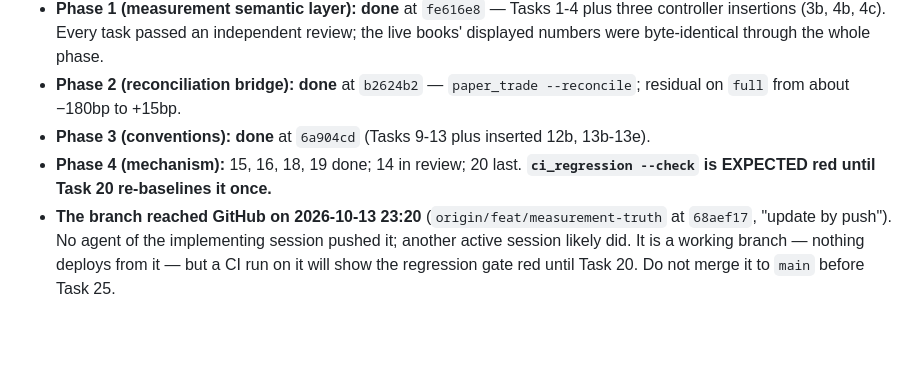
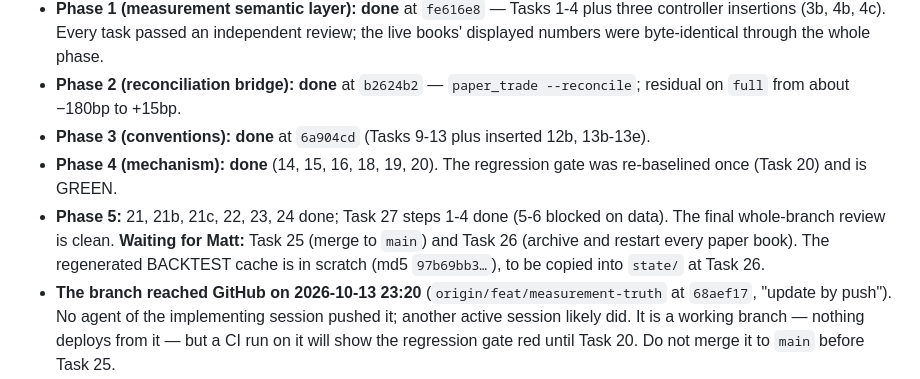
Before and after one commit to mattfanning90-sudo/Trading-Algo, a Markdown page: docs/HANDOFF_2026-09-24.md, the part around the change. Drawn GitHub-style; blank space fills up the shorter version.

Commit message:
docs(plan): record Phases 4 and 5 done up to the merge question
Co-Authored-By: Claude Opus 5.5 (1M context) <noreply@anthropic.com>

```diff
--- a/docs/HANDOFF_2026-09-24.md
+++ b/docs/HANDOFF_2026-09-24.md
@@ -150,8 +150,12 @@ design signal.
 - **Phase 2 (reconciliation bridge):** **done** at `b2624b2` — `paper_trade --reconcile`;
   residual on `full` from about −180bp to +15bp.
 - **Phase 3 (conventions):** **done** at `6a904cd` (Tasks 9-13 plus inserted 12b, 13b-13e).
-- **Phase 4 (mechanism):** 15, 16, 18, 19 done; 14 in review; 20 last. **`ci_regression --check`
-  is EXPECTED red until Task 20 re-baselines it once.**
+- **Phase 4 (mechanism):** **done** (14, 15, 16, 18, 19, 20). The regression gate was re-baselined once
+  (Task 20) and is GREEN.
+- **Phase 5:** 21, 21b, 21c, 22, 23, 24 done; Task 27 steps 1-4 done (5-6 blocked on data). The final
+  whole-branch review is clean. **Waiting for Matt:** Task 25 (merge to `main`) and Task 26 (archive
+  and restart every paper book). The regenerated BACKTEST cache is in scratch (md5 `97b69bb3…`), to be
+  copied into `state/` at Task 26.
 - **The branch reached GitHub on 2026-10-13 23:20** (`origin/feat/measurement-truth` at `68aef17`,
   "update by push"). No agent of the implementing session pushed it; another active session
   likely did. It is a working branch — nothing deploys from it — but a CI run on it will show the
```
Also changed, not shown: 1 other file.
